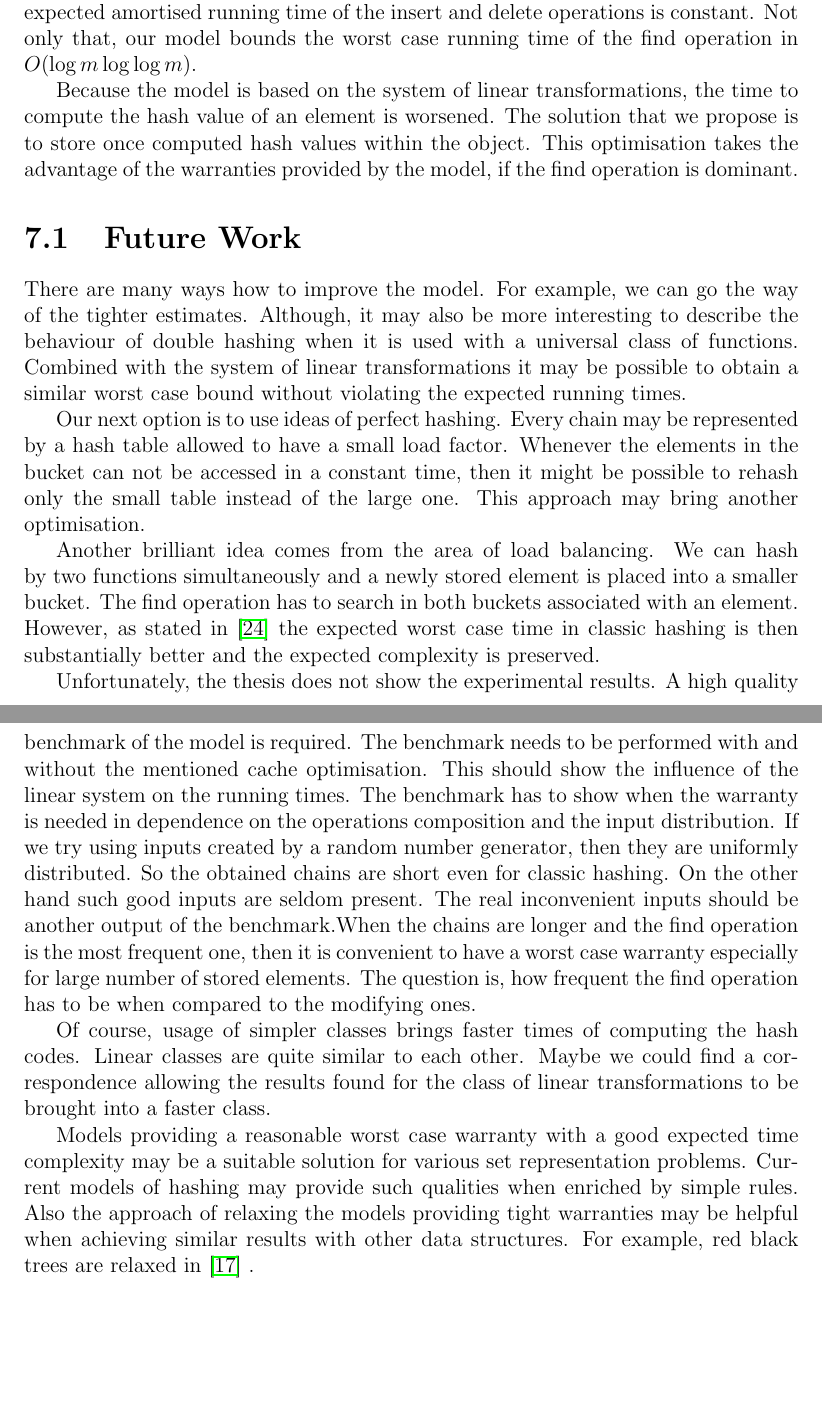
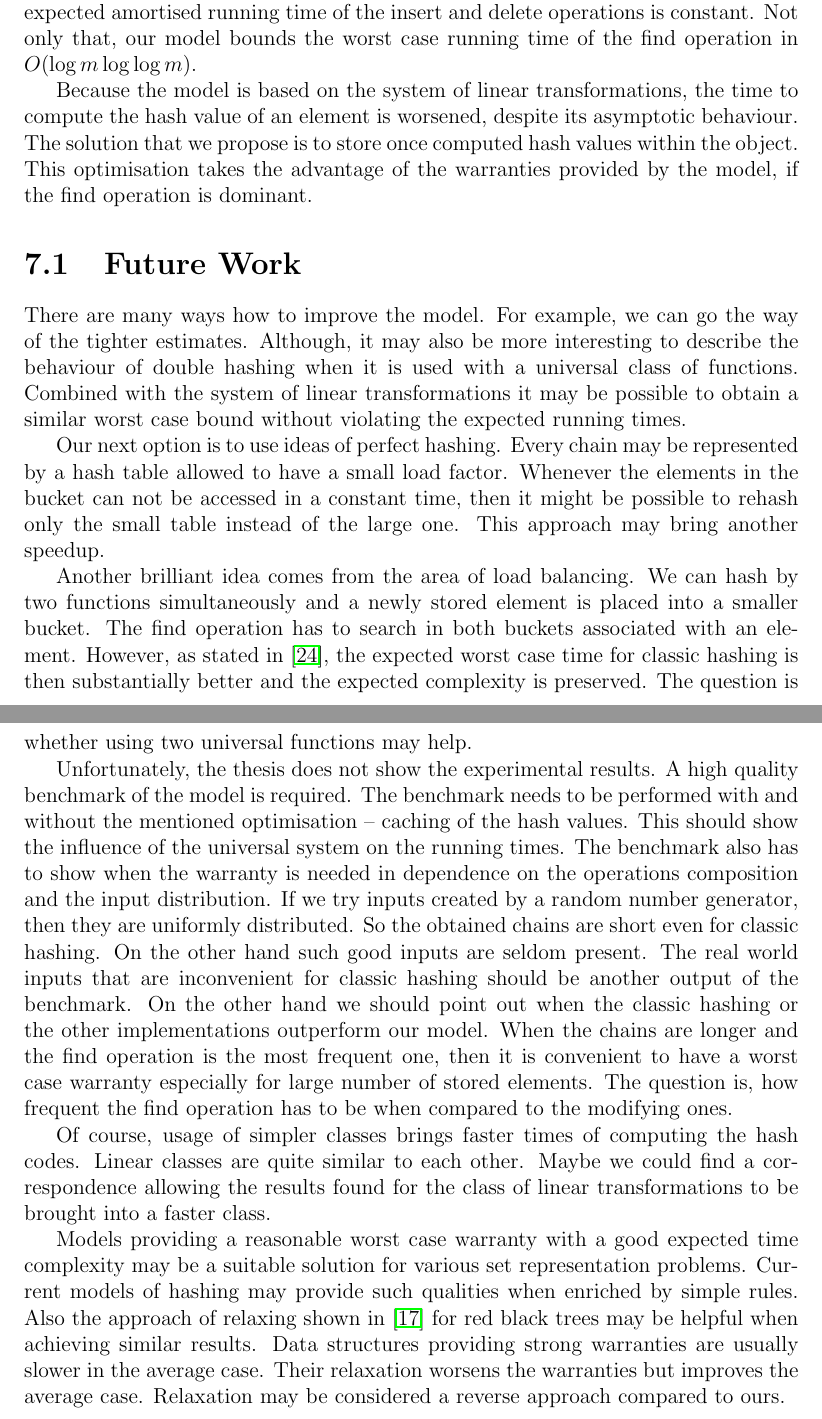
Before and after one commit to babky/hashing, a LaTeX thesis (text/text.tex, which reads text/conclusion.tex): two parts of pages 83 and 84 of 98, joined at a grey line, cut so that both start at the same text, the shorter picture padded with empty space. Compiled offline with pdfLaTeX.

Commit message:
+ Opravy.

```diff
--- a/text/conclusion.tex
+++ b/text/conclusion.tex
@@ -1,17 +1,17 @@
 \chapter{Conclusion}
 In this work we present a model of universal hashing which preserves the constant expected length of a chain. The running time of the find operation is then $O(1)$, too. The model uses the system of linear transformations and exploits its remarkable properties shown in \cite{DBLP:journals/jacm/AlonDMPT99}. In addition, these results are substantially improved so that they allow the construction of the model. We are also able to show that the expected amortised running time of the insert and delete operations is constant. Not only that, our model bounds the worst case running time of the find operation in $O(\log m \log \log m)$.
 
-Because the model is based on the system of linear transformations, the time to compute the hash value of an element is worsened. The solution that we propose is to store once computed hash values within the object. This optimisation takes the advantage of the warranties provided by the model, if the find operation is dominant.
+Because the model is based on the system of linear transformations, the time to compute the hash value of an element is worsened, despite its asymptotic behaviour. The solution that we propose is to store once computed hash values within the object. This optimisation takes the advantage of the warranties provided by the model, if the find operation is dominant.
 
 \section{Future Work}
 There are many ways how to improve the model. For example, we can go the way of the tighter estimates. Although, it may also be more interesting to describe the behaviour of double hashing when it is used with a universal class of functions. Combined with the system of linear transformations it may be possible to obtain a similar worst case bound without violating the expected running times.
 
-Our next option is to use ideas of perfect hashing. Every chain may be represented by a hash table allowed to have a small load factor. Whenever the elements in the bucket can not be accessed in a constant time, then it might be possible to rehash only the small table instead of the large one. This approach may bring another optimisation.
+Our next option is to use ideas of perfect hashing. Every chain may be represented by a hash table allowed to have a small load factor. Whenever the elements in the bucket can not be accessed in a constant time, then it might be possible to rehash only the small table instead of the large one. This approach may bring another speedup.
 
-Another brilliant idea comes from the area of load balancing. We can hash by two functions simultaneously and a newly stored element is placed into a smaller bucket. The find operation has to search in both buckets associated with an element. However, as stated in \cite{1076315} the expected worst case time in classic hashing is then substantially better and the expected complexity is preserved.
+Another brilliant idea comes from the area of load balancing. We can hash by two functions simultaneously and a newly stored element is placed into a smaller bucket. The find operation has to search in both buckets associated with an element. However, as stated in \cite{1076315}, the expected worst case time for classic hashing is then substantially better and the expected complexity is preserved. The question is whether using two universal functions may help.
 
-Unfortunately, the thesis does not show the experimental results. A high quality benchmark of the model is required. The benchmark needs to be performed with and without the mentioned cache optimisation. This should show the influence of the linear system on the running times. The benchmark has to show when the warranty is needed in dependence on the operations composition and the input distribution. If we try using inputs created by a random number generator, then they are uniformly distributed. So the obtained chains are short even for classic hashing. On the other hand such good inputs are seldom present. The real inconvenient inputs should be another output of the benchmark.When the chains are longer and the find operation is the most frequent one, then it is convenient to have a worst case warranty especially for large number of stored elements. The question is, how frequent the find operation has to be when compared to the modifying ones.
+Unfortunately, the thesis does not show the experimental results. A high quality benchmark of the model is required. The benchmark needs to be performed with and without the mentioned optimisation -- caching of the hash values. This should show the influence of the universal system on the running times. The benchmark also has to show when the warranty is needed in dependence on the operations composition and the input distribution. If we try inputs created by a random number generator, then they are uniformly distributed. So the obtained chains are short even for classic hashing. On the other hand such good inputs are seldom present. The real world inputs that are inconvenient for classic hashing should be another output of the benchmark. On the other hand we should point out when the classic hashing or the other implementations outperform our model. When the chains are longer and the find operation is the most frequent one, then it is convenient to have a worst case warranty especially for large number of stored elements. The question is, how frequent the find operation has to be when compared to the modifying ones.
 
 Of course, usage of simpler classes brings faster times of computing the hash codes. Linear classes are quite similar to each other. Maybe we could find a correspondence allowing the results found for the class of linear transformations to be brought into a faster class.
 
-Models providing a reasonable worst case warranty with a good expected time complexity may be a suitable solution for various set representation problems. Current models of hashing may provide such qualities when enriched by simple rules. Also the approach of relaxing the models providing tight warranties may be helpful when achieving similar results with other data structures. For example, red black trees are relaxed in \cite{752883} .
+Models providing a reasonable worst case warranty with a good expected time complexity may be a suitable solution for various set representation problems. Current models of hashing may provide such qualities when enriched by simple rules. Also the approach of relaxing shown in \cite{752883} for red black trees may be helpful when achieving similar results.  Data structures providing strong warranties are usually slower in the average case. Their relaxation worsens the warranties but improves the average case. Relaxation may be considered a reverse approach compared to ours.
```
